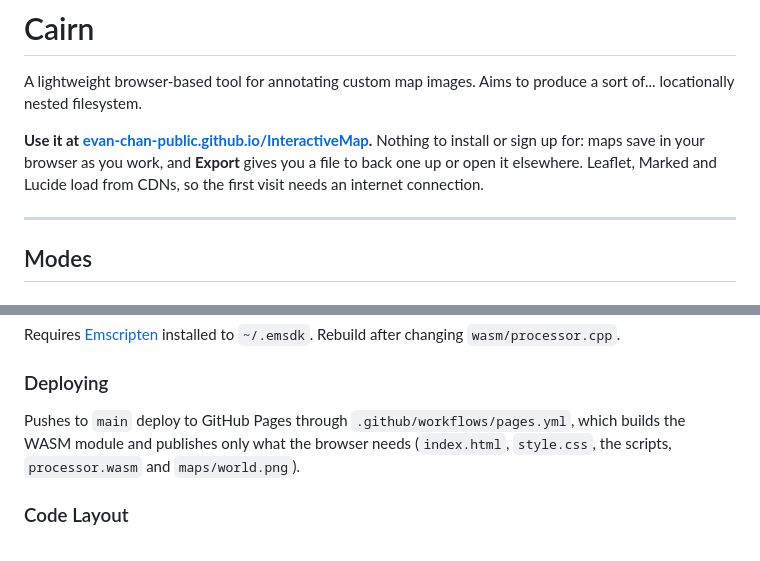
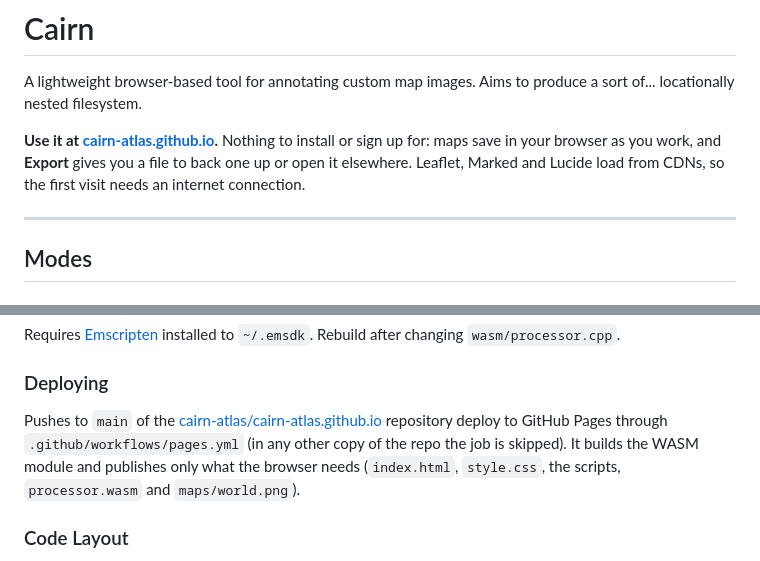
Before and after one commit to Evan-Chan-public/InteractiveMap, a Markdown page: README.md, 2 parts joined by grey strips. Drawn GitHub-style.

Commit message:
README: live site link

```diff
--- a/README.md
+++ b/README.md
@@ -2,7 +2,7 @@
 
 A lightweight browser-based tool for annotating custom map images. Aims to produce a sort of... locationally nested filesystem.
 
-**Use it at [evan-chan-public.github.io/InteractiveMap](https://evan-chan-public.github.io/InteractiveMap/).** Nothing to install or sign up for: maps save in your browser as you work, and **Export** gives you a file to back one up or open it elsewhere. Leaflet, Marked and Lucide load from CDNs, so the first visit needs an internet connection.
+**Use it at [cairn-atlas.github.io](https://cairn-atlas.github.io/).** Nothing to install or sign up for: maps save in your browser as you work, and **Export** gives you a file to back one up or open it elsewhere. Leaflet, Marked and Lucide load from CDNs, so the first visit needs an internet connection.
 
 ---
 
@@ -175,7 +175,7 @@ Requires [Emscripten](https://emscripten.org/docs/getting_started/downloads.html
 
 ### Deploying
 
-Pushes to `main` deploy to GitHub Pages through `.github/workflows/pages.yml`, which builds the WASM module and publishes only what the browser needs (`index.html`, `style.css`, the scripts, `processor.wasm` and `maps/world.png`).
+Pushes to `main` of the [cairn-atlas/cairn-atlas.github.io](https://github.com/cairn-atlas/cairn-atlas.github.io) repository deploy to GitHub Pages through `.github/workflows/pages.yml` (in any other copy of the repo the job is skipped). It builds the WASM module and publishes only what the browser needs (`index.html`, `style.css`, the scripts, `processor.wasm` and `maps/world.png`).
 
 ### Code Layout
 
```
